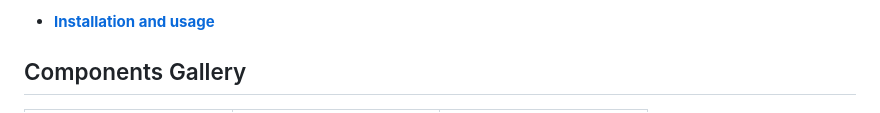
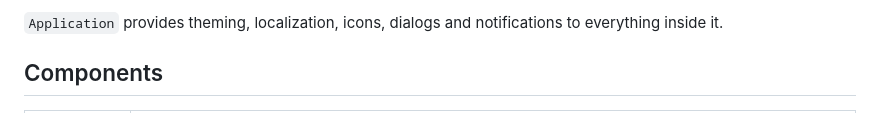
Before and after one commit to apcom52/altrone-ui, a Markdown page: README.md, the part around one of its changes. Rendered like a GitHub page.

```diff
--- a/README.md
+++ b/README.md
@@ -46,5 +68,5 @@ New **`Range`** component, **DataTable** row actions and new glass surface.
 
-- [**Installation and usage**](https://altrone.vercel.app/blog/installation)
+`Application` provides theming, localization, icons, dialogs and notifications to everything inside it.
 
-## Components Gallery
+## Components
 
```
Also changed, not shown: other parts of README.md (+87 -144 lines), assets/logo.png (added).
